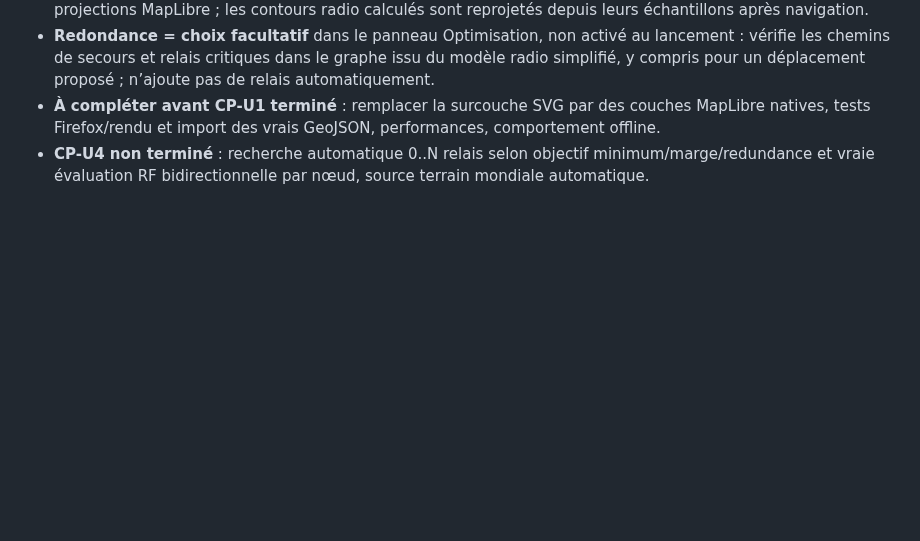
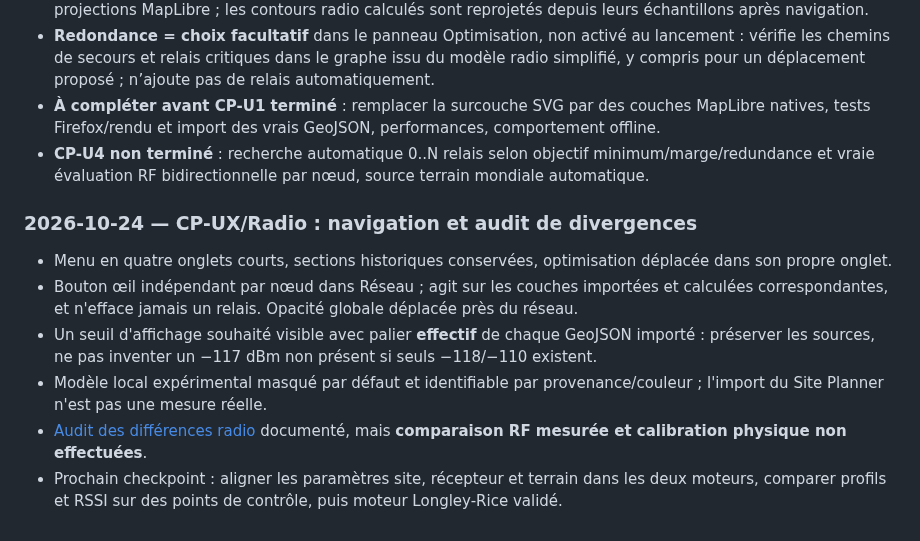
Before and after one commit to MrMekouil/MeshtasticCalculator, a Markdown page: docs/ROADMAP.md, the part around the change. GitHub-like rendering; blank space fills up the shorter version.

Commit message:
docs(state): compact sidebar, layer provenance and RF model audit

```diff
--- a/docs/ROADMAP.md
+++ b/docs/ROADMAP.md
@@ -66,3 +66,12 @@ Remarque : la numérotation V0.1–V0.4 plus bas reste **l'historique du prototy
 - **Redondance = choix facultatif** dans le panneau Optimisation, non activé au lancement : vérifie les chemins de secours et relais critiques dans le graphe issu du modèle radio simplifié, y compris pour un déplacement proposé ; n’ajoute pas de relais automatiquement.
 - **À compléter avant CP-U1 terminé** : remplacer la surcouche SVG par des couches MapLibre natives, tests Firefox/rendu et import des vrais GeoJSON, performances, comportement offline.
 - **CP-U4 non terminé** : recherche automatique 0..N relais selon objectif minimum/marge/redundance et vraie évaluation RF bidirectionnelle par nœud, source terrain mondiale automatique.
+
+
+### 2026-10-24 — CP-UX/Radio : navigation et audit de divergences
+- Menu en quatre onglets courts, sections historiques conservées, optimisation déplacée dans son propre onglet.
+- Bouton œil indépendant par nœud dans Réseau ; agit sur les couches importées et calculées correspondantes, et n'efface jamais un relais. Opacité globale déplacée près du réseau.
+- Un seuil d'affichage souhaité visible avec palier **effectif** de chaque GeoJSON importé : préserver les sources, ne pas inventer un −117 dBm non présent si seuls −118/−110 existent.
+- Modèle local expérimental masqué par défaut et identifiable par provenance/couleur ; l'import du Site Planner n'est pas une mesure réelle.
+- [Audit des différences radio](COVERAGE_AUDIT.md) documenté, mais **comparaison RF mesurée et calibration physique non effectuées**.
+- Prochain checkpoint : aligner les paramètres site, récepteur et terrain dans les deux moteurs, comparer profils et RSSI sur des points de contrôle, puis moteur Longley-Rice validé.
```
